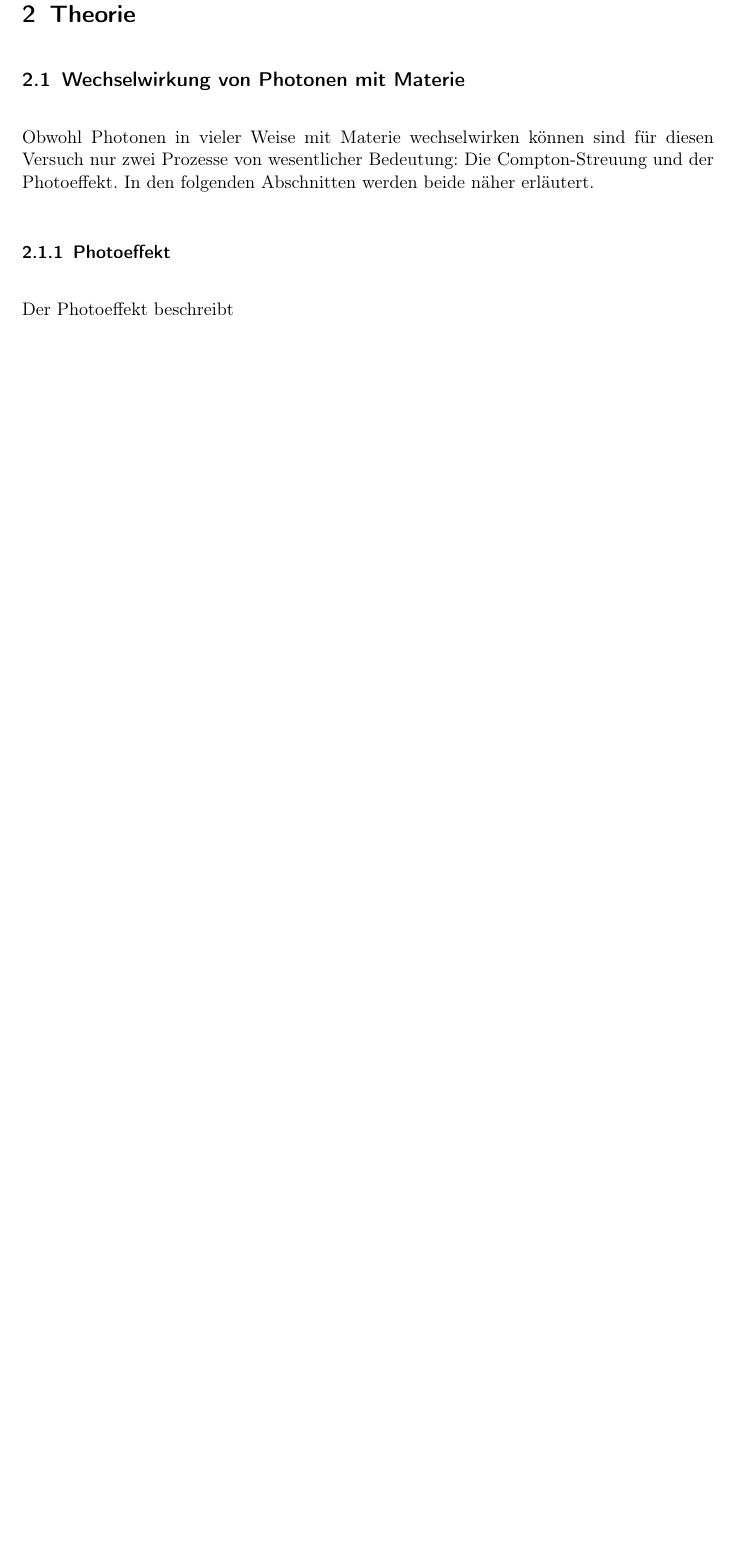
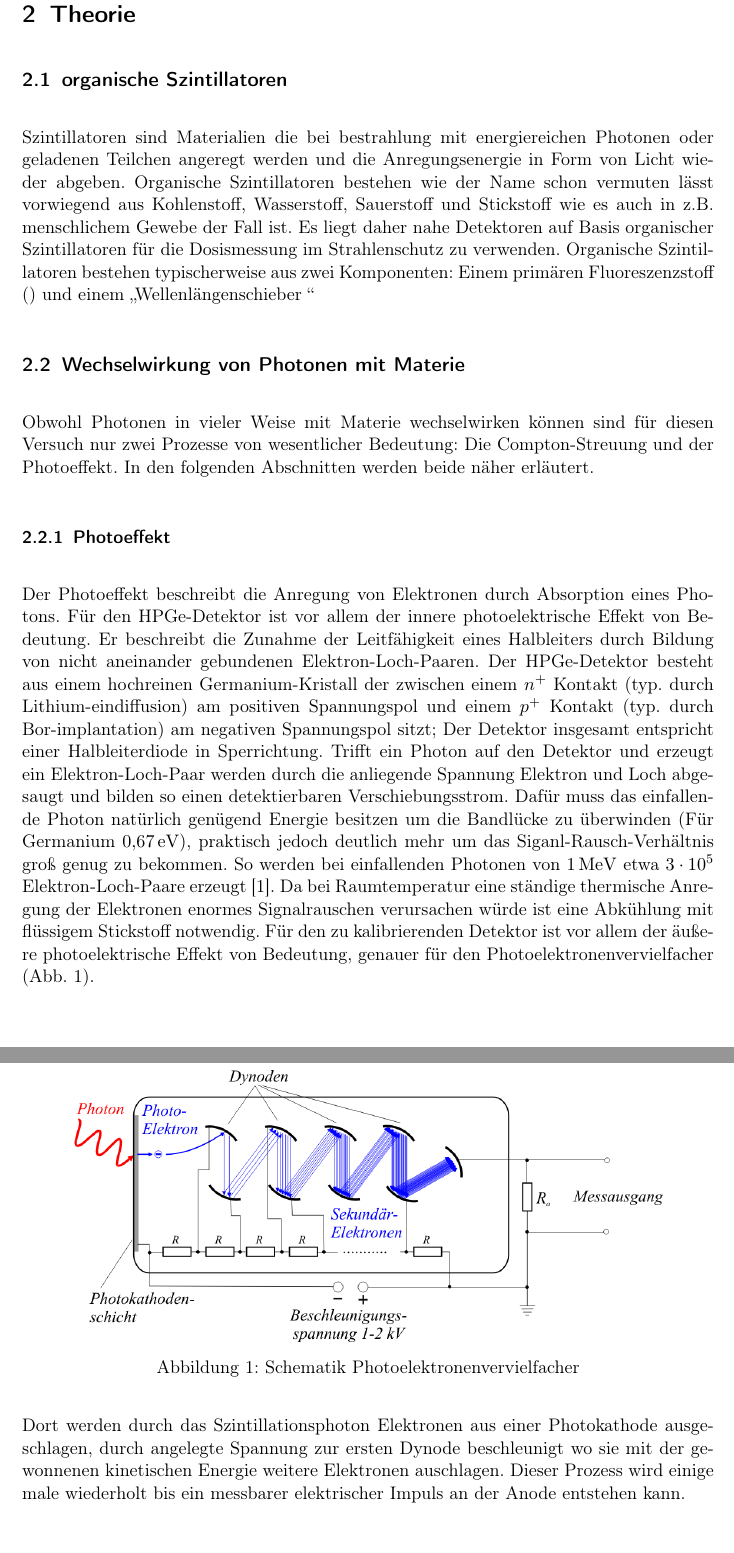
Before and after one commit to Myon137/PraktikumIKTP-WISE2021-22, a LaTeX document (Weitwinkel_Compton/Protokoll/main.tex, which reads Weitwinkel_Compton/Protokoll/theorie.tex): part of page 3 of 4 before the commit and two parts of pages 3 and 4 of 5 after it, the two joined at a grey line, cut so that both start at the same text, the shorter picture padded with empty space. Compiled offline with pdfLaTeX.

Commit message:
Theorie Teil 1

```diff
--- a/Weitwinkel_Compton/Protokoll/theorie.tex
+++ b/Weitwinkel_Compton/Protokoll/theorie.tex
@@ -1,4 +1,8 @@
 \section{Theorie}
+
+\subsection{organische Szintillatoren}
+
+Szintillatoren sind  Materialien die bei bestrahlung mit energiereichen Photonen oder geladenen Teilchen angeregt werden und die Anregungsenergie in Form von Licht wieder abgeben. Organische Szintillatoren bestehen wie der Name schon vermuten lässt vorwiegend aus Kohlenstoff, Wasserstoff, Sauerstoff und Stickstoff wie es auch in z.B. menschlichem Gewebe der Fall ist. Es liegt daher nahe Detektoren auf Basis organischer Szintillatoren für die Dosismessung im Strahlenschutz zu verwenden. Organische Szintillatoren bestehen typischerweise aus zwei Komponenten: Einem primären Fluoreszenzstoff () und einem 	\glqq Wellenlängenschieber \grqq{}
 
 \subsection{Wechselwirkung von Photonen mit Materie}
 
@@ -6,7 +10,18 @@ Obwohl Photonen in vieler Weise mit Materie wechselwirken können sind für dies
 
 \subsubsection{Photoeffekt}
 
-Der Photoeffekt beschreibt
+Der Photoeffekt beschreibt die Anregung von Elektronen durch Absorption eines Photons.
+Für den HPGe-Detektor ist vor allem der innere photoelektrische Effekt von Bedeutung. Er beschreibt die Zunahme der Leitfähigkeit eines Halbleiters durch Bildung von nicht aneinander gebundenen Elektron-Loch-Paaren. Der HPGe-Detektor besteht aus einem hochreinen Germanium-Kristall der zwischen einem $n^{+}$ Kontakt (typ. durch Lithium-eindiffusion) am positiven Spannungspol und einem $p^{+}$ Kontakt (typ. durch Bor-implantation) am negativen Spannungspol sitzt; Der Detektor insgesamt entspricht einer Halbleiterdiode in Sperrichtung. Trifft ein Photon auf den Detektor und erzeugt ein Elektron-Loch-Paar werden durch die anliegende Spannung Elektron und Loch abgesaugt und bilden so einen detektierbaren Verschiebungsstrom. Dafür muss das einfallende Photon natürlich genügend Energie besitzen um die Bandlücke zu überwinden (Für Germanium \SI{0.67}{\electronvolt}), praktisch jedoch deutlich mehr um das Siganl-Rausch-Verhältnis groß genug zu bekommen. So werden bei einfallenden Photonen von \SI{1}{\mega\electronvolt} etwa \num{3e5} Elektron-Loch-Paare erzeugt \cite{HPGe-Detektor}. Da bei Raumtemperatur eine ständige thermische Anregung der Elektronen enormes Signalrauschen verursachen würde ist eine Abkühlung mit flüssigem Stickstoff notwendig.
+Für den zu kalibrierenden Detektor ist vor allem der äußere photoelektrische Effekt von Bedeutung, genauer für den Photoelektronenvervielfacher (Abb. \ref{theorie_PEV}).
+
+\begin{figure}[ht]
+	\centering
+  \includegraphics[width=0.85\textwidth]{images/Photomultiplier_schema_de.png}
+	\caption{Schematik Photoelektronenvervielfacher}
+	\label{theorie_PEV}
+\end{figure}
+
+Dort werden durch das Szintillationsphoton Elektronen aus einer Photokathode ausgeschlagen, durch angelegte Spannung zur ersten Dynode beschleunigt wo sie mit der gewonnenen kinetischen Energie weitere Elektronen auschlagen. Dieser Prozess wird einige male wiederholt bis ein messbarer elektrischer Impuls an der Anode entstehen kann.
 
 \subsubsection{Compton-Streuung}
 
```
Also changed, not shown: Weitwinkel_Compton/Protokoll/bibliography.bib (+6 -8 lines), Weitwinkel_Compton/Protokoll/images/Photomultiplier_schema_de.png (added).
